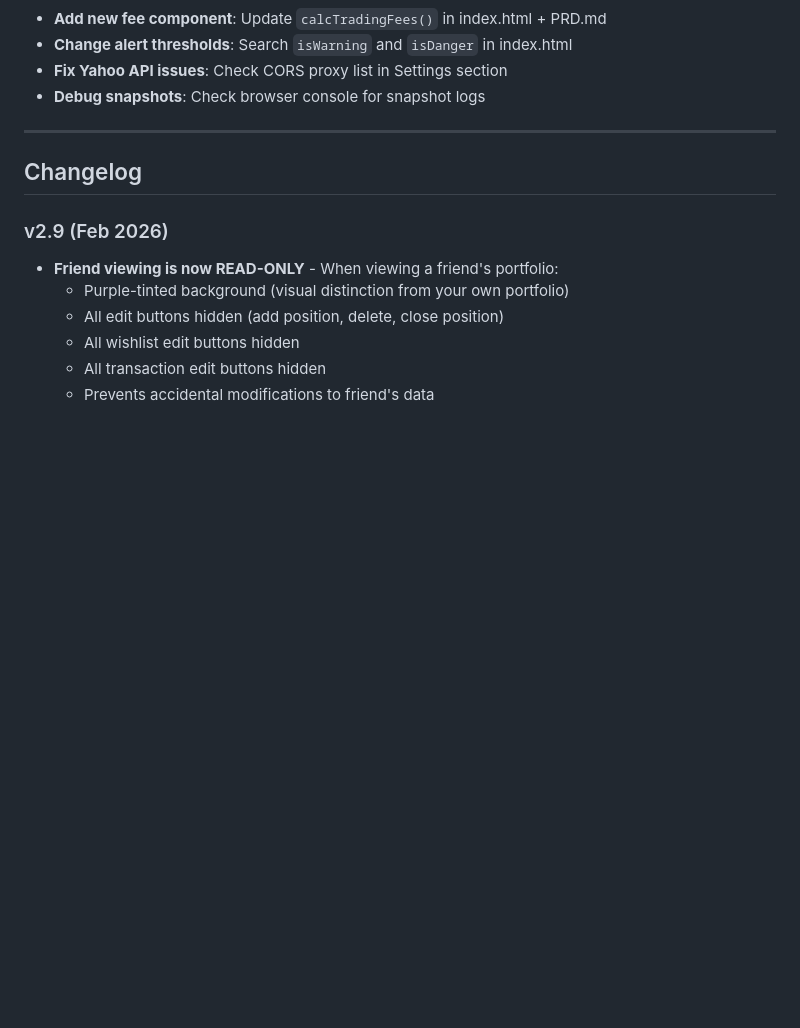
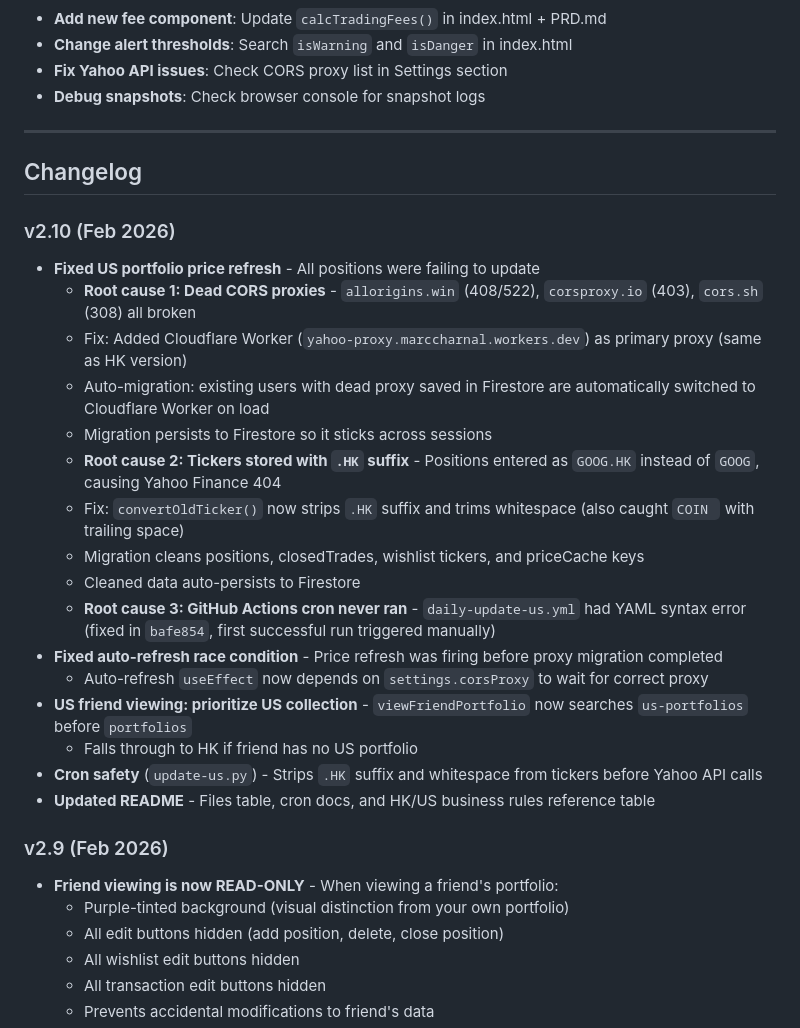
Before and after one commit to Marcvrick/hk-portfolio-v2, a Markdown page: README.md, the part around the change. Drawn GitHub-style; blank space fills up the shorter version.

Commit message:
Update README with v2.10 changelog - US portfolio fixes
Co-Authored-By: Claude Opus 4.6 <noreply@anthropic.com>

```diff
--- a/README.md
+++ b/README.md
@@ -298,6 +298,24 @@ python -m http.server 8000
 
 ## Changelog
 
+### v2.10 (Feb 2026)
+- **Fixed US portfolio price refresh** - All positions were failing to update
+  - **Root cause 1: Dead CORS proxies** - `allorigins.win` (408/522), `corsproxy.io` (403), `cors.sh` (308) all broken
+  - Fix: Added Cloudflare Worker (`yahoo-proxy.marccharnal.workers.dev`) as primary proxy (same as HK version)
+  - Auto-migration: existing users with dead proxy saved in Firestore are automatically switched to Cloudflare Worker on load
+  - Migration persists to Firestore so it sticks across sessions
+  - **Root cause 2: Tickers stored with `.HK` suffix** - Positions entered as `GOOG.HK` instead of `GOOG`, causing Yahoo Finance 404
+  - Fix: `convertOldTicker()` now strips `.HK` suffix and trims whitespace (also caught `COIN ` with trailing space)
+  - Migration cleans positions, closedTrades, wishlist tickers, and priceCache keys
+  - Cleaned data auto-persists to Firestore
+  - **Root cause 3: GitHub Actions cron never ran** - `daily-update-us.yml` had YAML syntax error (fixed in `bafe854`, first successful run triggered manually)
+- **Fixed auto-refresh race condition** - Price refresh was firing before proxy migration completed
+  - Auto-refresh `useEffect` now depends on `settings.corsProxy` to wait for correct proxy
+- **US friend viewing: prioritize US collection** - `viewFriendPortfolio` now searches `us-portfolios` before `portfolios`
+  - Falls through to HK if friend has no US portfolio
+- **Cron safety** (`update-us.py`) - Strips `.HK` suffix and whitespace from tickers before Yahoo API calls
+- **Updated README** - Files table, cron docs, and HK/US business rules reference table
+
 ### v2.9 (Feb 2026)
 - **Friend viewing is now READ-ONLY** - When viewing a friend's portfolio:
   - Purple-tinted background (visual distinction from your own portfolio)
```
